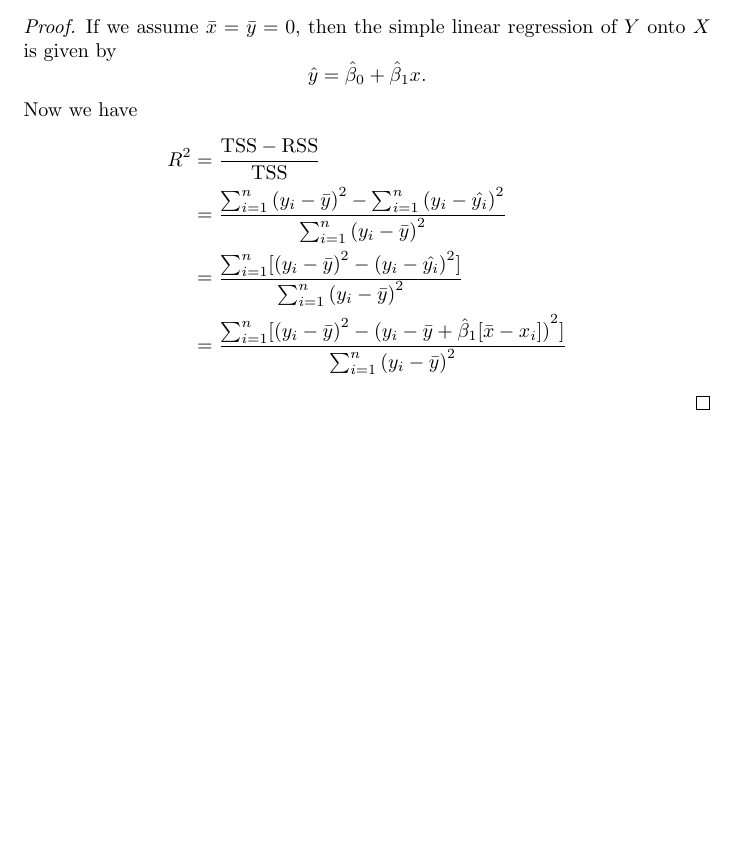
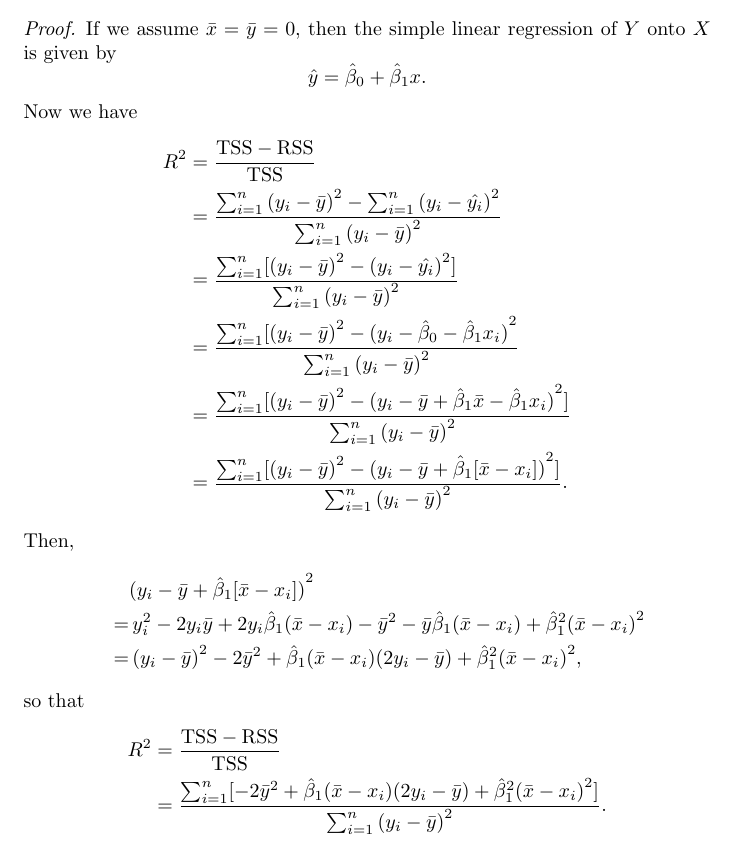
Before and after one commit to GrahamStrickland/isl, a LaTeX document (tex/isl.tex, which reads tex/ch03/exercises/3_7.tex): part of page 19 of 19, cut so that both start at the same text, the shorter picture padded with empty space. Compiled offline with pdfLaTeX.

Commit message:
Add second attempt at exercise 3.7

```diff
--- a/tex/ch03/exercises/3_7.tex
+++ b/tex/ch03/exercises/3_7.tex
@@ -11,14 +11,41 @@
         \begin{split}
             R^2 &= \frac{\text{TSS} - \text{RSS}}{\text{TSS}} \\
                 &= \frac{\sum_{i=1}^{n}{(y_i - \bar{y})}^{2}
-                - \sum_{i=1}^{n}{(y_i - \hat{y_i})}^{2}}
-                {\sum_{i=1}^{n}{(y_i - \bar{y})}^{2}} \\
+                    - \sum_{i=1}^{n}{(y_i - \hat{y_i})}^{2}}
+                    {\sum_{i=1}^{n}{(y_i - \bar{y})}^{2}} \\
                 &= \frac{\sum_{i=1}^{n}[{(y_i - \bar{y})}^{2}
-                - {(y_i - \hat{y_i})}^{2}]}
-                {\sum_{i=1}^{n}{(y_i - \bar{y})}^{2}} \\
+                    - {(y_i - \hat{y_i})}^{2}]}
+                    {\sum_{i=1}^{n}{(y_i - \bar{y})}^{2}} \\
                 &= \frac{\sum_{i=1}^{n}[{(y_i - \bar{y})}^{2}
-                - {(y_i - \bar{y} + \hat{\beta}_1 [\bar{x} - x_i])}^{2}]}
-                {\sum_{i=1}^{n}{(y_i - \bar{y})}^{2}} \\
+                    - {(y_i - \hat{\beta}_0 - \hat{\beta}_1 x_i)}^{2}}
+                    {\sum_{i=1}^{n}{(y_i - \bar{y})}^{2}} \\
+                &= \frac{\sum_{i=1}^{n}[{(y_i - \bar{y})}^{2}
+                    - {(y_i - \bar{y} + \hat{\beta}_1 \bar{x}
+                    - \hat{\beta}_1 x_i)}^{2}]}
+                    {\sum_{i=1}^{n}{(y_i - \bar{y})}^{2}} \\
+                &= \frac{\sum_{i=1}^{n}[{(y_i - \bar{y})}^{2}
+                    - {(y_i - \bar{y} + \hat{\beta}_1 [\bar{x} - x_i])}^{2}]}
+                    {\sum_{i=1}^{n}{(y_i - \bar{y})}^{2}}.
+        \end{split}
+    \end{equation*}
+    Then,
+    \begin{equation*}
+        \begin{split}
+            \qquad &{(y_i - \bar{y} + \hat{\beta}_1 [\bar{x} - x_i])}^{2} \\
+            = &\, y_i^2 - 2y_i\bar{y} + 2y_i\hat{\beta}_1(\bar{x} - x_i)
+                - \bar{y}^2 - \bar{y}\hat{\beta}_1(\bar{x} - x_i) + \hat{\beta}_1^2
+                {(\bar{x} - x_i)}^{2} \\
+            = &\, {(y_i - \bar{y})}^{2} - 2\bar{y}^2 + \hat{\beta}_1(\bar{x} - x_i)
+                (2y_i - \bar{y}) + \hat{\beta}_1^2{(\bar{x} - x_i)}^{2},
+        \end{split}
+    \end{equation*}
+    so that
+    \begin{equation*}
+        \begin{split}
+            R^2 &= \frac{\text{TSS} - \text{RSS}}{\text{TSS}} \\
+                &= \frac{\sum_{i=1}^{n}[-2\bar{y}^2 + \hat{\beta}_1(\bar{x} - x_i)
+                (2y_i - \bar{y}) + \hat{\beta}_1^2{(\bar{x} - x_i)}^{2}]}
+                    {\sum_{i=1}^{n}{(y_i - \bar{y})}^{2}}.
         \end{split}
     \end{equation*}
 \end{proof}
```
Also changed, not shown: tex/ch03/exercises/3_8.tex (added, +13 -0 lines), tex/isl.pdf.
